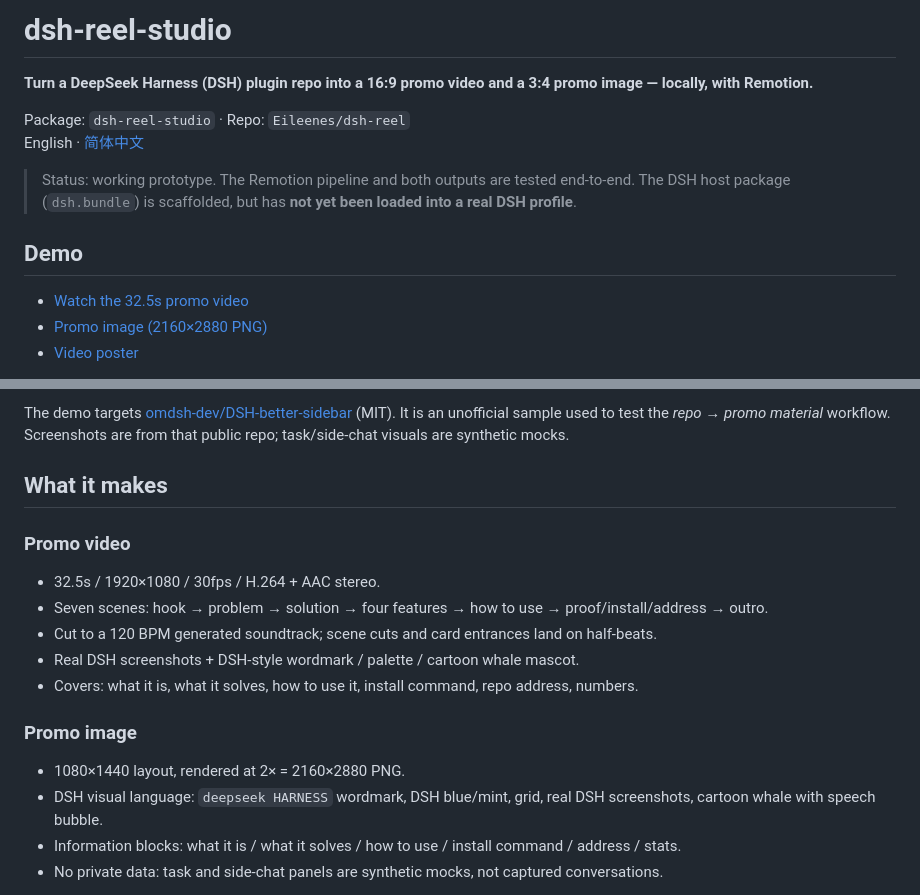
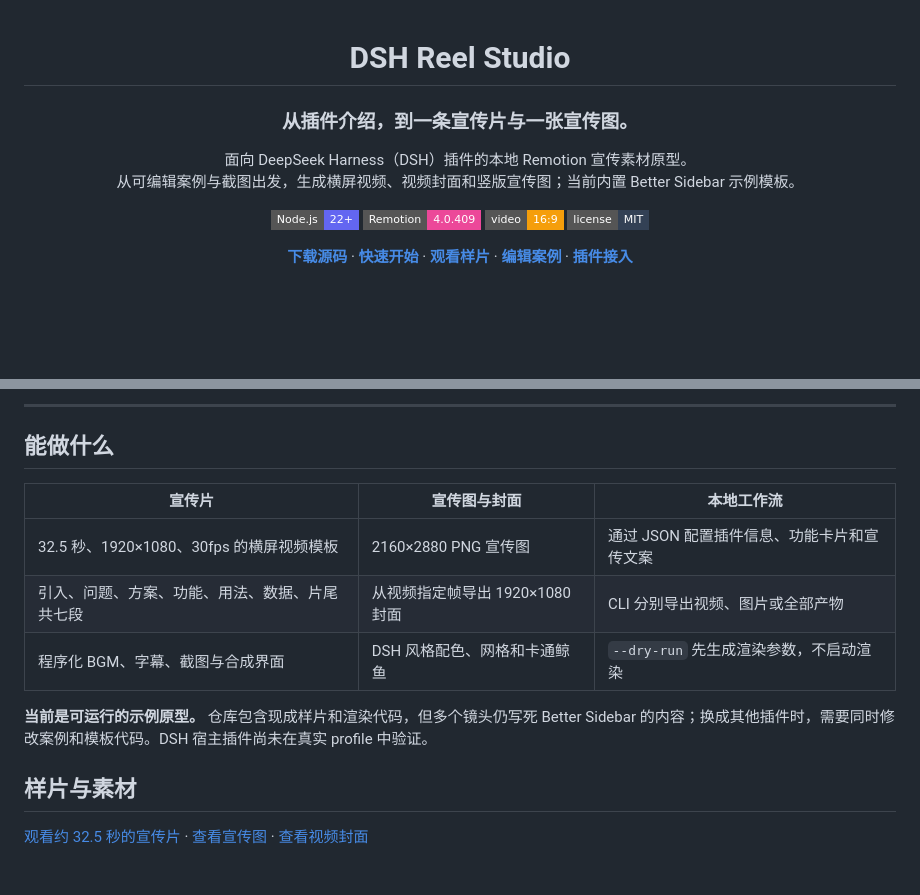
Before and after one commit to Eileenes/dsh-reel, a Markdown page: README.md, 2 parts joined by grey strips. Rendered like a GitHub page; badges without logos; blank space fills up the shorter version.

Commit message:
docs: unify project README and verify usage details

```diff
--- a/README.md
+++ b/README.md
@@ -1,15 +1,16 @@
-# dsh-reel-studio
+<div align="center">
 
-**Turn a DeepSeek Harness (DSH) plugin repo into a 16:9 promo video and a 3:4 promo image — locally, with Remotion.**
+# DSH Reel Studio
 
-Package: `dsh-reel-studio` · Repo: `Eileenes/dsh-reel`
-English · [简体中文](README.zh-CN.md)
+### 从插件介绍，到一条宣传片与一张宣传图。
 
-> Status: working prototype. The Remotion pipeline and both outputs are tested end-to-end. The DSH host package (`dsh.bundle`) is scaffolded, but has **not yet been loaded into a real DSH profile**.
+面向 DeepSeek Harness（DSH）插件的本地 Remotion 宣传素材原型。<br />
+从可编辑案例与截图出发，生成横屏视频、视频封面和竖版宣传图；当前内置 Better Sidebar 示例模板。
 
-## Demo
+![Node](https://img.shields.io/badge/Node.js-22%2B-6366F1?style=flat-square)
+![Remotion](https://img.shields.io/badge/Remotion-4.0.409-EC4899?style=flat-square)
+![Video](https://img.shields.io/badge/video-16%3A9-F59E0B?style=flat-square)
+![License](https://img.shields.io/badge/license-MIT-334155?style=flat-square)
 
-- [Watch the 32.5s promo video](docs/demo.mp4)
-- [Promo image (2160×2880 PNG)](docs/promo.png)
-- [Video poster](docs/poster.png)
+**[下载源码](https://github.com/Eileenes/dsh-reel/archive/refs/heads/main.zip)** · **[快速开始](#quick-start)** · **[观看样片](docs/demo.mp4)** · **[编辑案例](#cases)** · **[插件接入](#host-plugin)**
 
@@ -17,20 +18,17 @@ English · [简体中文](README.zh-CN.md)
 
-The demo targets [omdsh-dev/DSH-better-sidebar](https://github.com/omdsh-dev/DSH-better-sidebar) (MIT). It is an unofficial sample used to test the *repo → promo material* workflow. Screenshots are from that public repo; task/side-chat visuals are synthetic mocks.
+---
 
-## What it makes
+## 能做什么
 
-### Promo video
+| 宣传片 | 宣传图与封面 | 本地工作流 |
+| --- | --- | --- |
+| 32.5 秒、1920×1080、30fps 的横屏视频模板 | 2160×2880 PNG 宣传图 | 通过 JSON 配置插件信息、功能卡片和宣传文案 |
+| 引入、问题、方案、功能、用法、数据、片尾共七段 | 从视频指定帧导出 1920×1080 封面 | CLI 分别导出视频、图片或全部产物 |
+| 程序化 BGM、字幕、截图与合成界面 | DSH 风格配色、网格和卡通鲸鱼 | `--dry-run` 先生成渲染参数，不启动渲染 |
 
-- 32.5s / 1920×1080 / 30fps / H.264 + AAC stereo.
-- Seven scenes: hook → problem → solution → four features → how to use → proof/install/address → outro.
-- Cut to a 120 BPM generated soundtrack; scene cuts and card entrances land on half-beats.
-- Real DSH screenshots + DSH-style wordmark / palette / cartoon whale mascot.
-- Covers: what it is, what it solves, how to use it, install command, repo address, numbers.
+**当前是可运行的示例原型。** 仓库包含现成样片和渲染代码，但多个镜头仍写死 Better Sidebar 的内容；换成其他插件时，需要同时修改案例和模板代码。DSH 宿主插件尚未在真实 profile 中验证。
 
-### Promo image
+## 样片与素材
 
-- 1080×1440 layout, rendered at 2× = 2160×2880 PNG.
-- DSH visual language: `deepseek HARNESS` wordmark, DSH blue/mint, grid, real DSH screenshots, cartoon whale with speech bubble.
-- Information blocks: what it is / what it solves / how to use / install command / address / stats.
-- No private data: task and side-chat panels are synthetic mocks, not captured conversations.
+[观看约 32.5 秒的宣传片](docs/demo.mp4) · [查看宣传图](docs/promo.png) · [查看视频封面](docs/poster.png)
 
```
Also changed, not shown: other parts of README.md (+116 -68 lines).
